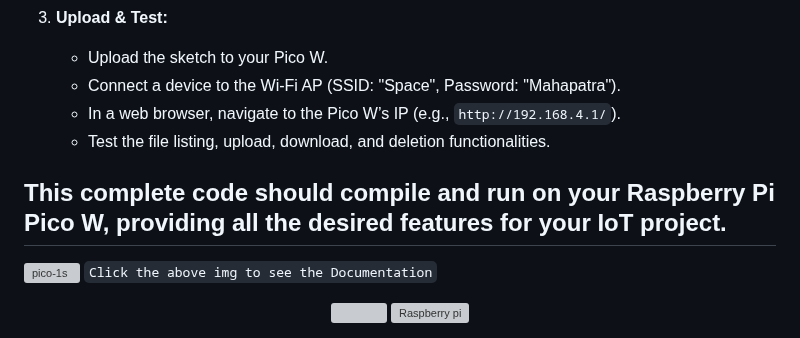
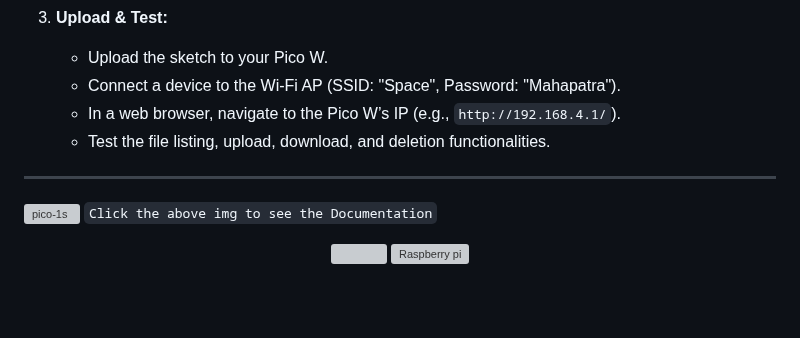
Before and after one commit to akashdip2001/NAS-with-ESP32, a Markdown page: RaspberryPi.md, the part around one of its changes. Drawn GitHub-style; blank space fills up the shorter version; grey boxes are pictures that could not be loaded.

```diff
--- a/RaspberryPi.md
+++ b/RaspberryPi.md
@@ -242,7 +243,6 @@ void loop() {
    - In a web browser, navigate to the Pico W’s IP (e.g., `http://192.168.4.1/`).
    - Test the file listing, upload, download, and deletion functionalities.
 
-This complete code should compile and run on your Raspberry Pi Pico W, providing all the desired features for your IoT project.
 ---
 
 [![pico-1s](https://github.com/user-attachments/assets/5efcebda-6d8e-4b36-8bda-87485b911a84)](https://www.raspberrypi.com/documentation/microcontrollers/pico-series.html#documentation)
```
Also changed, not shown: other parts of RaspberryPi.md (+1 -0 lines).
